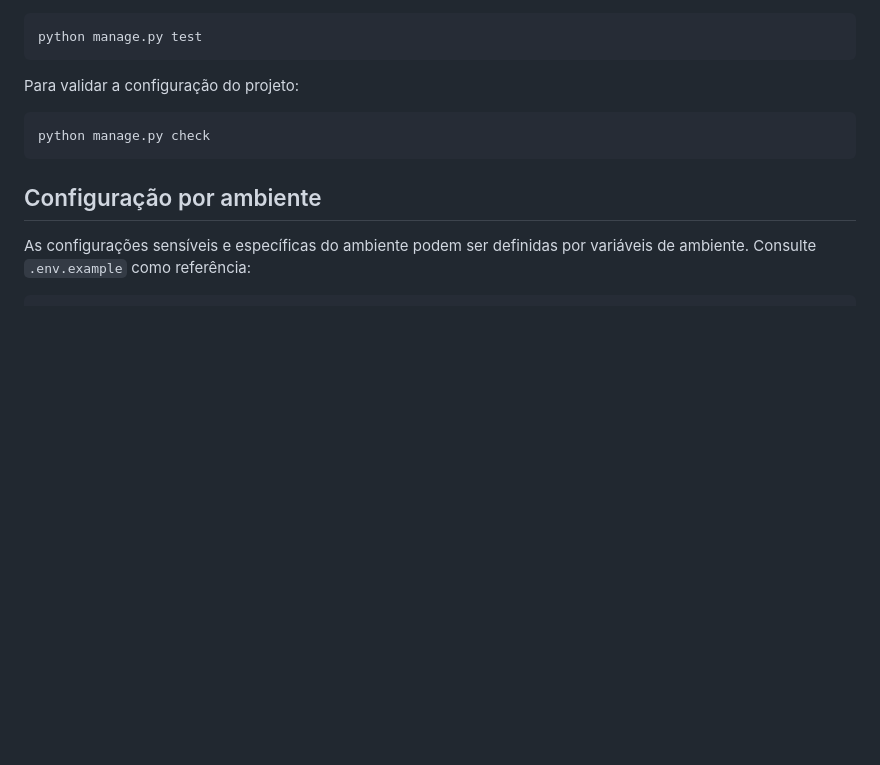
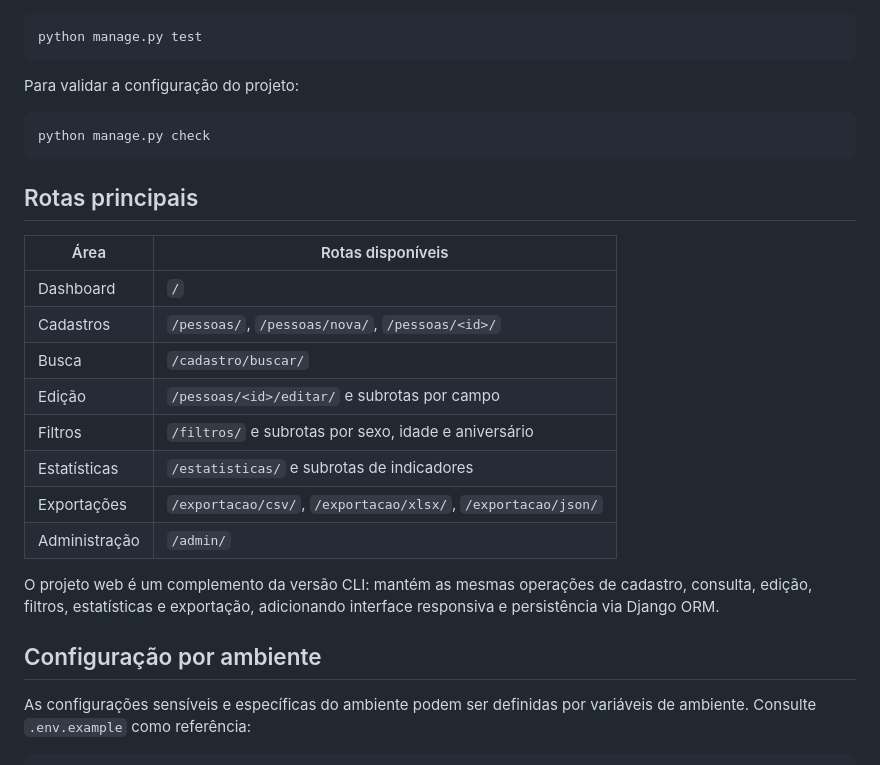
Before and after one commit to Gabriel-Timon/Django-app-cadastro-pessoas, a Markdown page: README.md, the part around the change. Rendered like a GitHub page; blank space fills up the shorter version.

Commit message:
docs: document application routes

````diff
--- a/README.md
+++ b/README.md
@@ -83,6 +83,21 @@ Para validar a configuração do projeto:
 python manage.py check
 ```
 
+## Rotas principais
+
+| Área | Rotas disponíveis |
+| --- | --- |
+| Dashboard | `/` |
+| Cadastros | `/pessoas/`, `/pessoas/nova/`, `/pessoas/<id>/` |
+| Busca | `/cadastro/buscar/` |
+| Edição | `/pessoas/<id>/editar/` e subrotas por campo |
+| Filtros | `/filtros/` e subrotas por sexo, idade e aniversário |
+| Estatísticas | `/estatisticas/` e subrotas de indicadores |
+| Exportações | `/exportacao/csv/`, `/exportacao/xlsx/`, `/exportacao/json/` |
+| Administração | `/admin/` |
+
+O projeto web é um complemento da versão CLI: mantém as mesmas operações de cadastro, consulta, edição, filtros, estatísticas e exportação, adicionando interface responsiva e persistência via Django ORM.
+
 ## Configuração por ambiente
 
 As configurações sensíveis e específicas do ambiente podem ser definidas por variáveis de ambiente. Consulte `.env.example` como referência:
````
